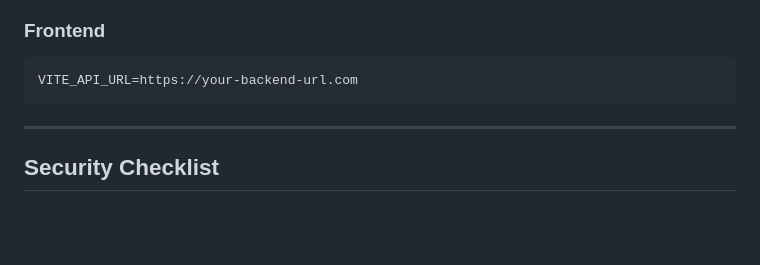
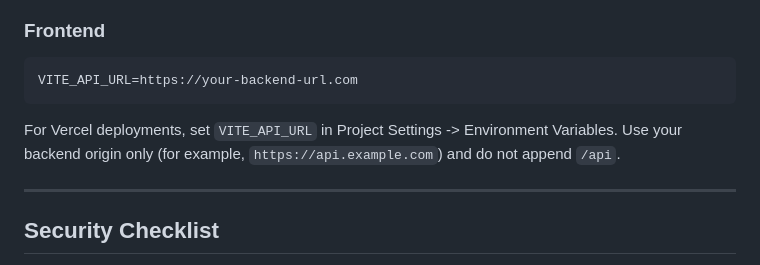
Before and after one commit to PriyanshuKSharma/multi-cloud, a Markdown page: DEPLOYMENT.md, the part around the change. Drawn GitHub-style; blank space fills up the shorter version.

````diff
--- a/DEPLOYMENT.md
+++ b/DEPLOYMENT.md
@@ -149,6 +149,9 @@ AWS_SECRET_ACCESS_KEY=optional-for-terraform
 VITE_API_URL=https://your-backend-url.com
 ```
 
+For Vercel deployments, set `VITE_API_URL` in Project Settings -> Environment Variables.
+Use your backend origin only (for example, `https://api.example.com`) and do not append `/api`.
+
 ---
 
 ## Security Checklist
````
